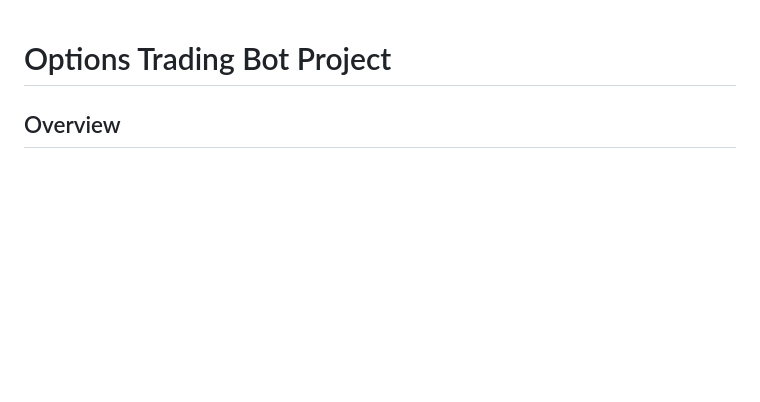
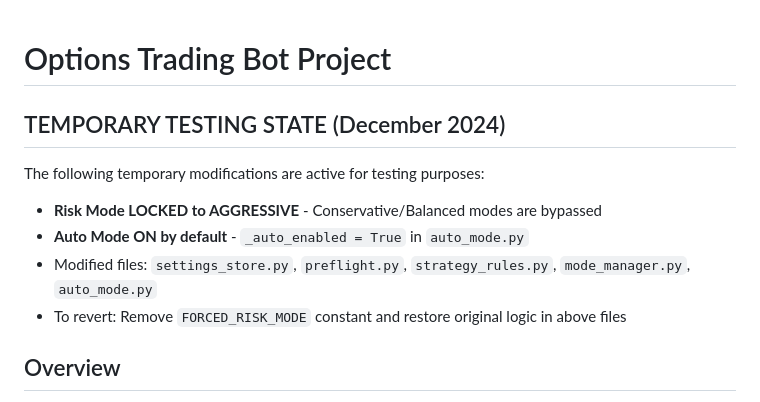
Before and after one commit to iadcock/autosig, a Markdown page: replit.md, the part around the change. Drawn GitHub-style; blank space fills up the shorter version.

Commit message:
Update system to enforce aggressive trading mode for testing
Adds aggressive trading mode as a default and updates logging to include timestamps and signal details. Modifies UI elements and documentation to reflect testing state.

Replit-Commit-Author: Agent
Replit-Commit-Session-Id: 862a4d78-e9e0-44fa-bab5-0fbf01f14cc1
Replit-Commit-Checkpoint-Type: full_checkpoint
Replit-Commit-Event-Id: a911da12-3968-4c77-90df-6cbddca790bd
Replit-Commit-Screenshot-Url: https://storage.googleapis.com/screenshot-production-us-central1/396e3cf8-eee4-4917-93a5-809df1bc541b/862a4d78-e9e0-44fa-bab5-0fbf01f14cc1/Hn3KFOA
Replit-Helium-Checkpoint-Created: true

```diff
--- a/replit.md
+++ b/replit.md
@@ -1,4 +1,11 @@
 # Options Trading Bot Project
+
+## TEMPORARY TESTING STATE (December 2024)
+The following temporary modifications are active for testing purposes:
+- **Risk Mode LOCKED to AGGRESSIVE** - Conservative/Balanced modes are bypassed
+- **Auto Mode ON by default** - `_auto_enabled = True` in `auto_mode.py`
+- Modified files: `settings_store.py`, `preflight.py`, `strategy_rules.py`, `mode_manager.py`, `auto_mode.py`
+- To revert: Remove `FORCED_RISK_MODE` constant and restore original logic in above files
 
 ## Overview
 This project is an automated options trading bot designed to process trade alerts from Whop and execute paper trades via the Alpaca API. Its primary purpose is educational, with paper trading as the default and highly emphasized mode. The bot features comprehensive risk management, a review queue for signals, and a Flask-based dashboard for monitoring and interaction. It supports various option strategies, including debit/credit spreads and single-leg options, with the capability for future expansion to live trading with the Tradier API. The project aims to provide a safe, controlled environment for learning automated trading strategies, emphasizing transparency, configurability, and robust error handling.
```
